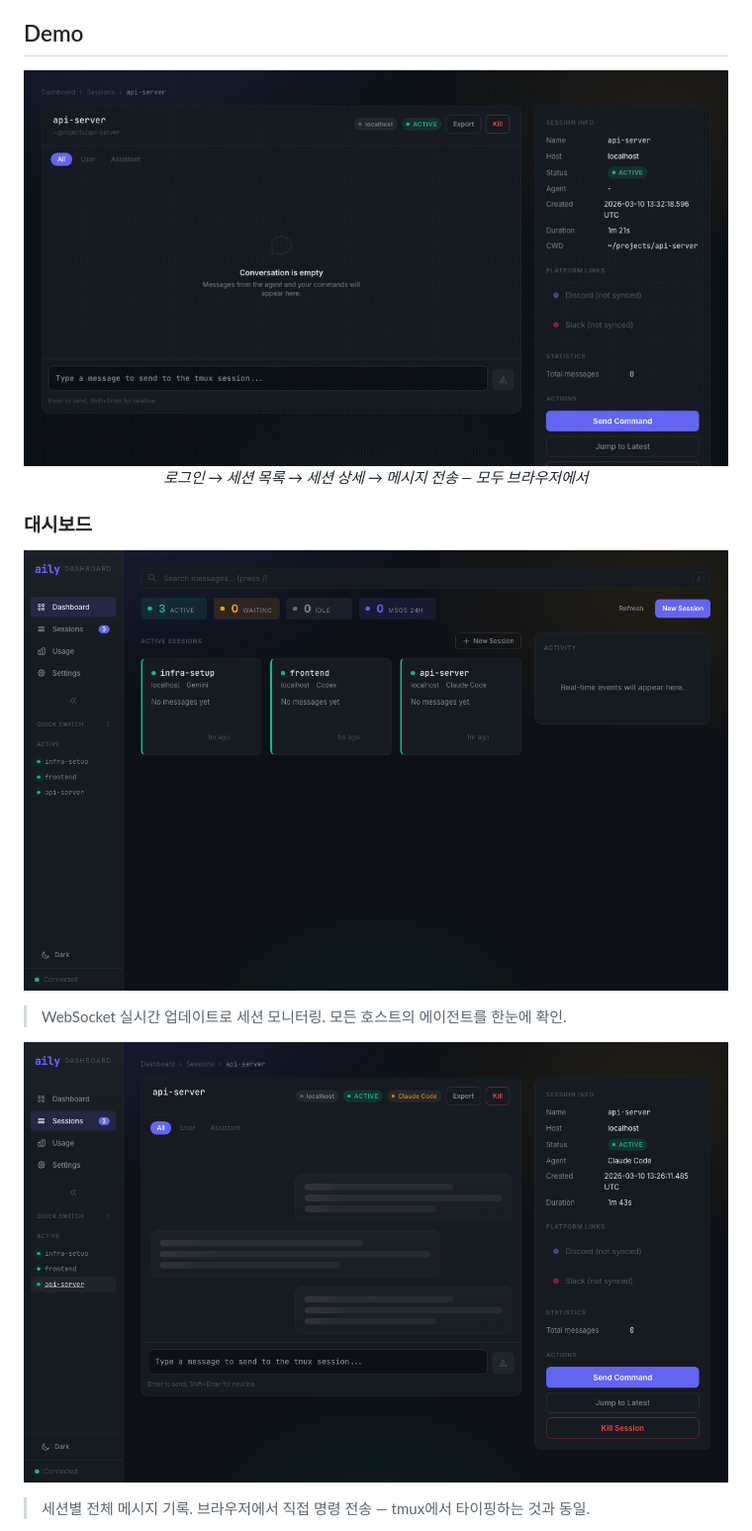
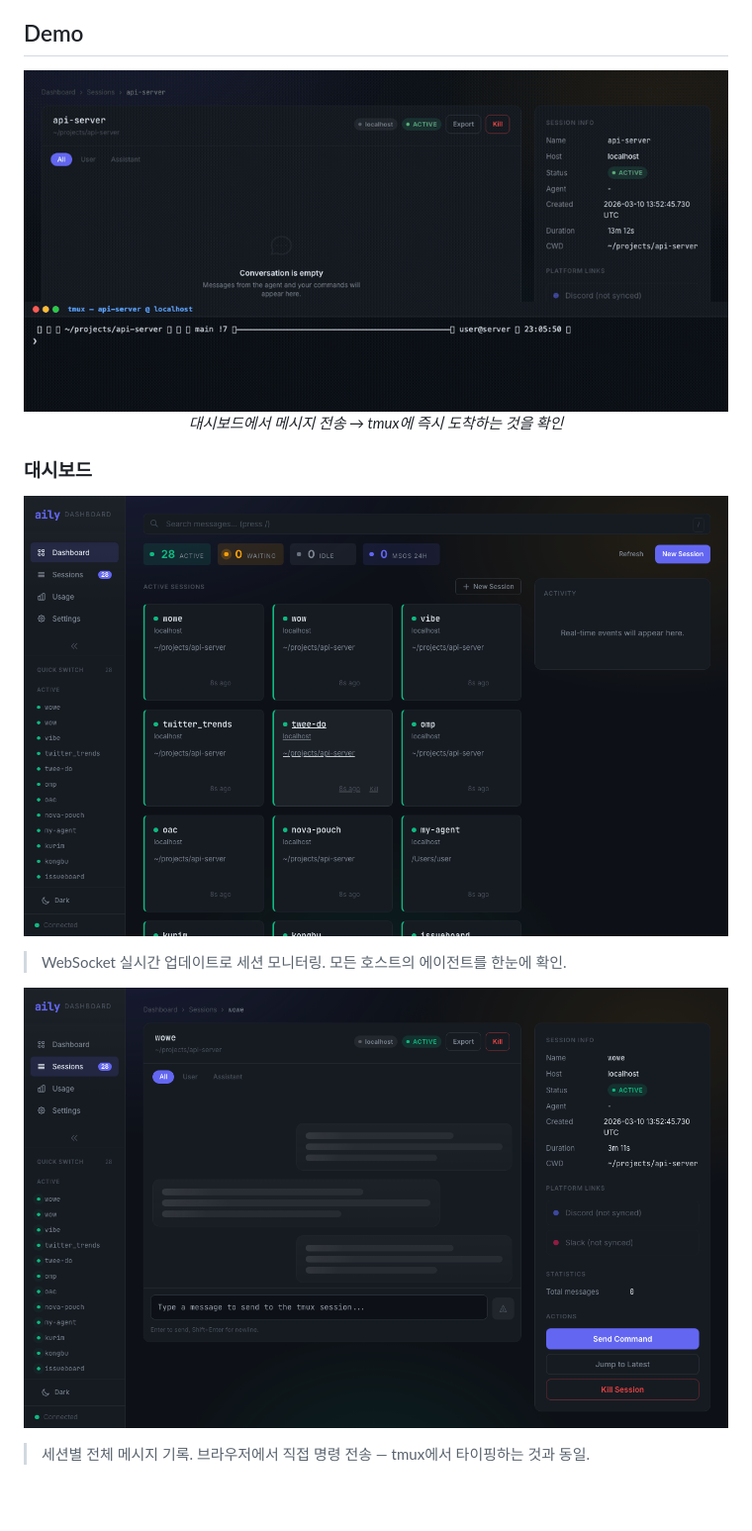
Before and after one commit to jiunbae/aily, a Markdown page: README.ko.md, the part around the change. Shown at 99% size. GitHub-like rendering; pictures changed too: docs/demo.gif, docs/screenshot-messages.png, docs/screenshot-sessions.png; blank space fills up the shorter version.

```diff
--- a/README.ko.md
+++ b/README.ko.md
@@ -143,7 +143,7 @@ Discord/Slack에서 직접 세션을 관리할 수도 있습니다: `!new <name>
 
 <img src="docs/demo.gif" alt="aily 대시보드 데모" width="800"/>
 
-*로그인 → 세션 목록 → 세션 상세 → 메시지 전송 — 모두 브라우저에서*
+*대시보드에서 메시지 전송 → tmux에 즉시 도착하는 것을 확인*
 
 </div>
 
```
Also changed, not shown: README.md (+1 -1 lines), docs/screenshot-mobile-messages.png, docs/screenshot-mobile.png.
